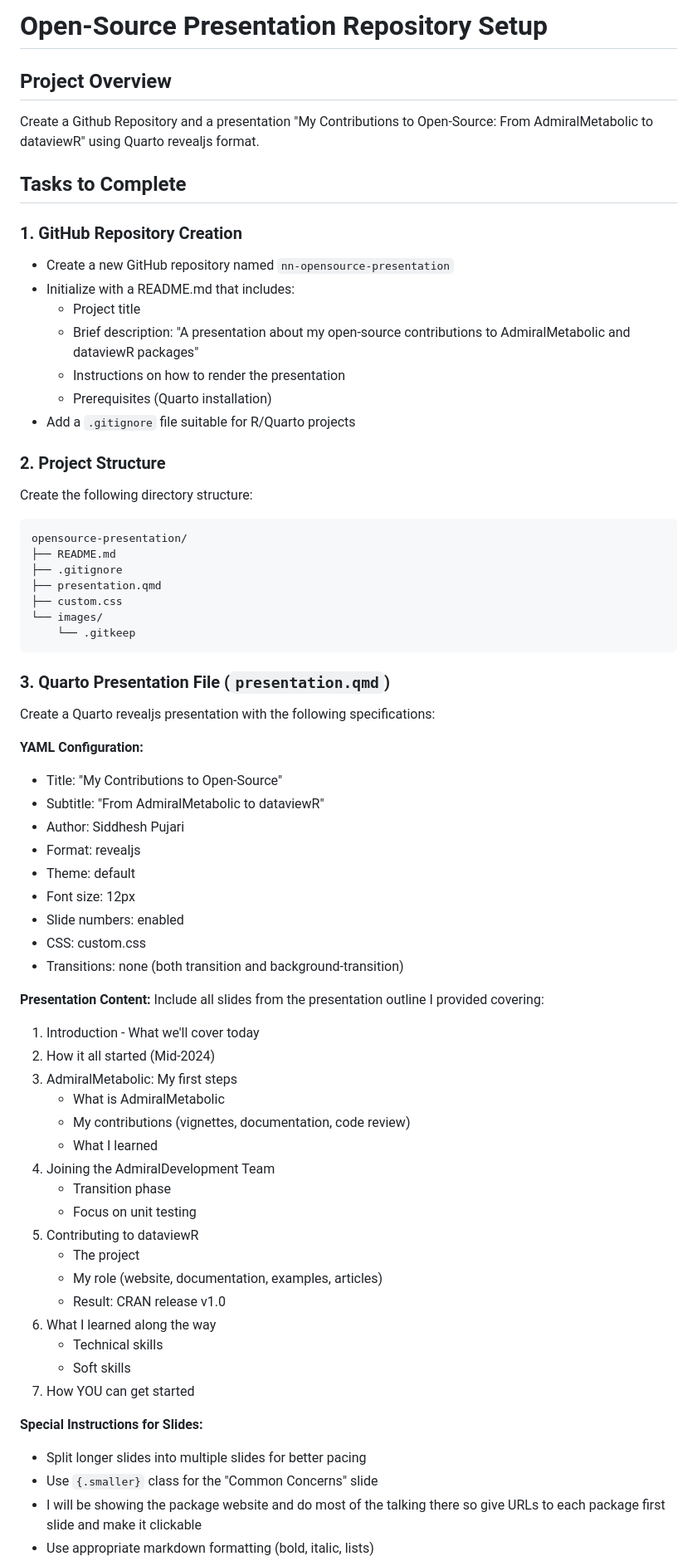
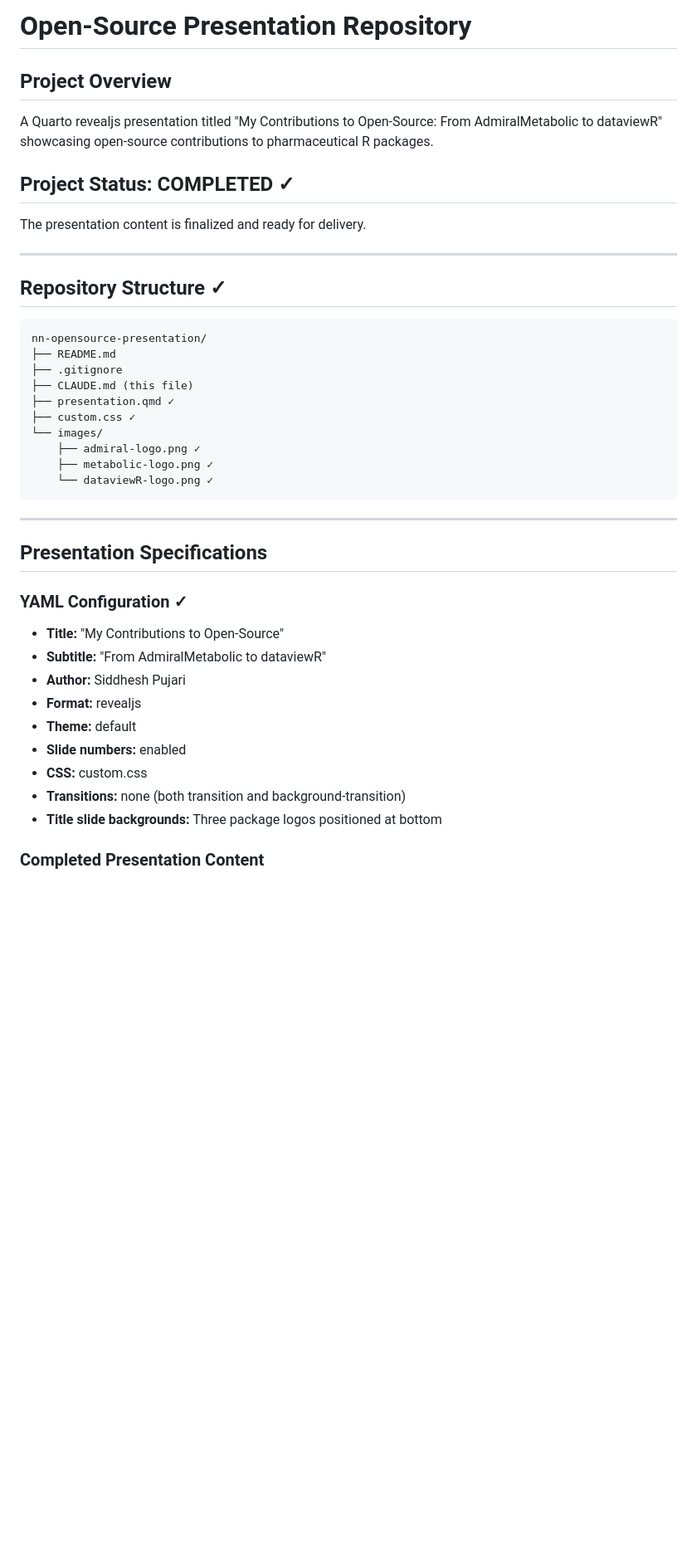
Before and after one commit to Siddhesh2097/nn-opensource-presentation, a Markdown page: Claude.md, the part around one of its changes. Shown at 83% size. GitHub-like rendering; blank space fills up the shorter version.

````diff
--- a/Claude.md
+++ b/Claude.md
@@ -1,68 +1,43 @@
-# Open-Source Presentation Repository Setup
+# Open-Source Presentation Repository
 
 ## Project Overview
-Create a Github Repository and a presentation "My Contributions to Open-Source: From AdmiralMetabolic to dataviewR" using Quarto revealjs format.
+A Quarto revealjs presentation titled "My Contributions to Open-Source: From AdmiralMetabolic to dataviewR" showcasing open-source contributions to pharmaceutical R packages.
 
-## Tasks to Complete
+## Project Status: COMPLETED ✓
 
-### 1. GitHub Repository Creation
-- Create a new GitHub repository named `nn-opensource-presentation`
-- Initialize with a README.md that includes:
-  - Project title
-  - Brief description: "A presentation about my open-source contributions to AdmiralMetabolic and dataviewR packages"
-  - Instructions on how to render the presentation
-  - Prerequisites (Quarto installation)
-- Add a `.gitignore` file suitable for R/Quarto projects
+The presentation content is finalized and ready for delivery.
 
-### 2. Project Structure
-Create the following directory structure:
+---
+
+## Repository Structure ✓
+
 ```
-opensource-presentation/
+nn-opensource-presentation/
 ├── README.md
 ├── .gitignore
-├── presentation.qmd
-├── custom.css
+├── CLAUDE.md (this file)
+├── presentation.qmd ✓
+├── custom.css ✓
 └── images/
-    └── .gitkeep
+    ├── admiral-logo.png ✓
+    ├── metabolic-logo.png ✓
+    └── dataviewR-logo.png ✓
 ```
 
-### 3. Quarto Presentation File (`presentation.qmd`)
-Create a Quarto revealjs presentation with the following specifications:
+---
 
-**YAML Configuration:**
-- Title: "My Contributions to Open-Source"
-- Subtitle: "From AdmiralMetabolic to dataviewR"
-- Author: Siddhesh Pujari
-- Format: revealjs
-- Theme: default
-- Font size: 12px
-- Slide numbers: enabled
-- CSS: custom.css
-- Transitions: none (both transition and background-transition)
+## Presentation Specifications
 
-**Presentation Content:**
-Include all slides from the presentation outline I provided covering:
-1. Introduction - What we'll cover today
-2. How it all started (Mid-2024)
-3. AdmiralMetabolic: My first steps
-   - What is AdmiralMetabolic
-   - My contributions (vignettes, documentation, code review)
-   - What I learned
-4. Joining the AdmiralDevelopment Team
-   - Transition phase
-   - Focus on unit testing
-5. Contributing to dataviewR
-   - The project
-   - My role (website, documentation, examples, articles)
-   - Result: CRAN release v1.0
-6. What I learned along the way
-   - Technical skills
-   - Soft skills
-10. How YOU can get started
+### YAML Configuration ✓
+- **Title:** "My Contributions to Open-Source"
+- **Subtitle:** "From AdmiralMetabolic to dataviewR"
+- **Author:** Siddhesh Pujari
+- **Format:** revealjs
+- **Theme:** default
+- **Slide numbers:** enabled
+- **CSS:** custom.css
+- **Transitions:** none (both transition and background-transition)
+- **Title slide backgrounds:** Three package logos positioned at bottom
 
-**Special Instructions for Slides:**
-- Split longer slides into multiple slides for better pacing
-- Use `{.smaller}` class for the "Common Concerns" slide
-- I will be showing the package website and do most of the talking there so give URLs to each package first slide and make it clickable
-- Use appropriate markdown formatting (bold, italic, lists)
+### Completed Presentation Content
 
````
Also changed, not shown: other parts of Claude.md (+148 -53 lines).
